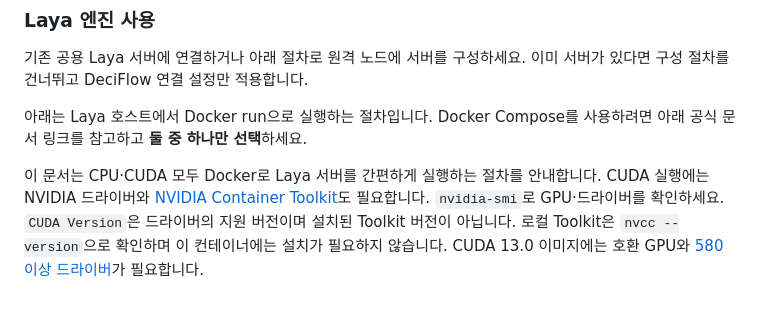
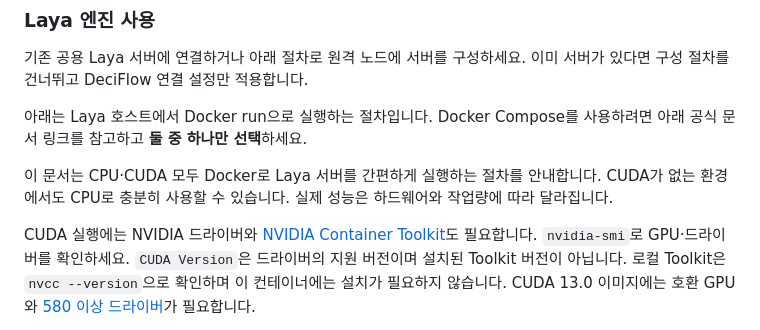
Before and after one commit to call518/DeciFlow, a Markdown page: README.ko.md, the part around the change. GitHub-like rendering.

```diff
--- a/README.ko.md
+++ b/README.ko.md
@@ -133,6 +133,9 @@ GPU가 없다면 [Laya CPU](#laya-docker), 유료 API를 사용하려면 [Jev](#
 사용하려면 아래 공식 문서 링크를 참고하고 **둘 중 하나만 선택**하세요.
 
 이 문서는 CPU·CUDA 모두 Docker로 Laya 서버를 간편하게 실행하는 절차를 안내합니다.
+CUDA가 없는 환경에서도 CPU로 충분히 사용할 수 있습니다. 실제 성능은
+하드웨어와 작업량에 따라 달라집니다.
+
 CUDA 실행에는 NVIDIA 드라이버와
 [NVIDIA Container Toolkit](https://docs.nvidia.com/datacenter/cloud-native/container-toolkit/latest/install-guide.html)도
 필요합니다. `nvidia-smi`로 GPU·드라이버를 확인하세요. `CUDA Version`은 드라이버의
```
Also changed, not shown: README.md (+3 -0 lines).
